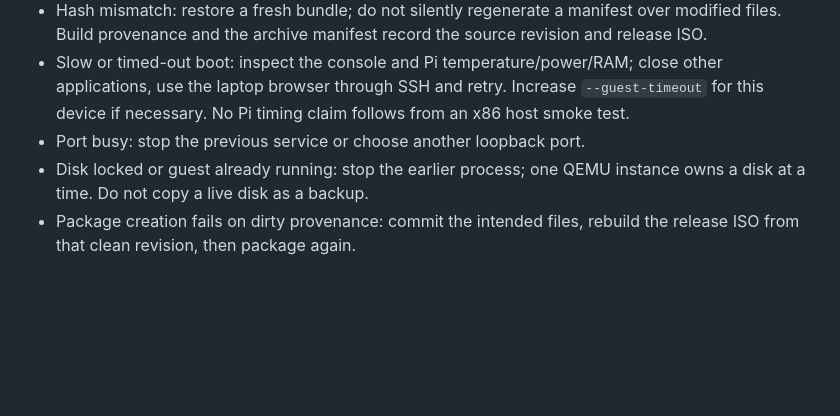
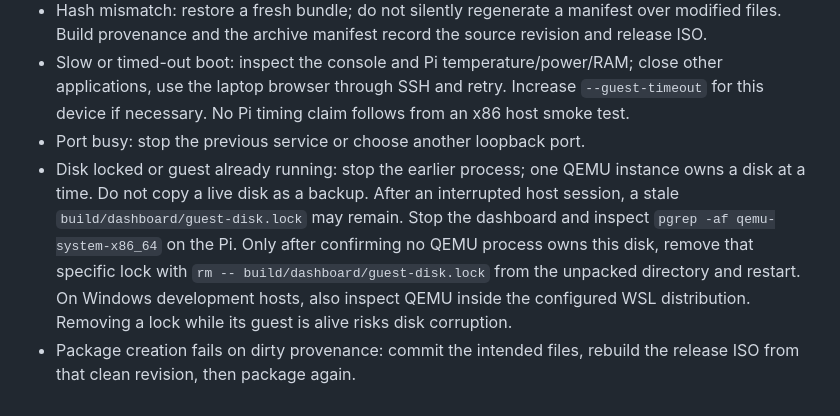
Before and after one commit to divyamagrawal06/mnemosyne-os, a Markdown page: docs/raspberry-pi-demo.md, the part around the change. Drawn GitHub-style; blank space fills up the shorter version.

Commit message:
Explain verified stale disk lock recovery after host interruption
Signed-off-by: divyamagrawal06 <ludicrouslytrue@gmail.com>

```diff
--- a/docs/raspberry-pi-demo.md
+++ b/docs/raspberry-pi-demo.md
@@ -143,6 +143,12 @@ if you enabled it solely for this demonstration.
   follows from an x86 host smoke test.
 - Port busy: stop the previous service or choose another loopback port.
 - Disk locked or guest already running: stop the earlier process; one QEMU
-  instance owns a disk at a time. Do not copy a live disk as a backup.
+  instance owns a disk at a time. Do not copy a live disk as a backup. After an
+  interrupted host session, a stale `build/dashboard/guest-disk.lock` may remain.
+  Stop the dashboard and inspect `pgrep -af qemu-system-x86_64` on the Pi. Only
+  after confirming no QEMU process owns this disk, remove that specific lock with
+  `rm -- build/dashboard/guest-disk.lock` from the unpacked directory and restart.
+  On Windows development hosts, also inspect QEMU inside the configured WSL
+  distribution. Removing a lock while its guest is alive risks disk corruption.
 - Package creation fails on dirty provenance: commit the intended files,
   rebuild the release ISO from that clean revision, then package again.
```
